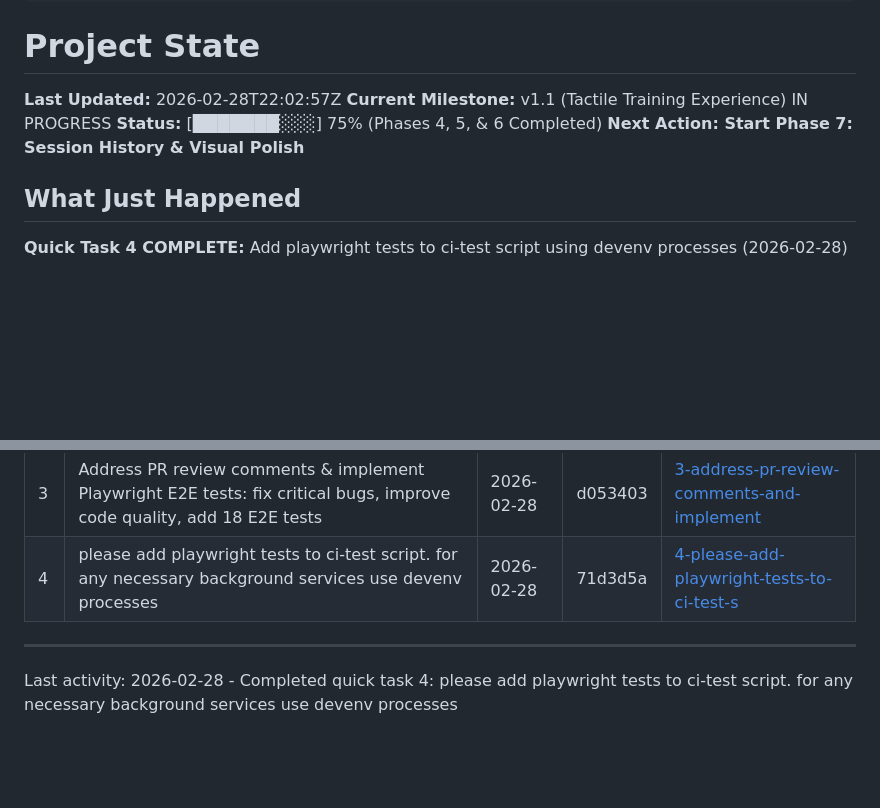
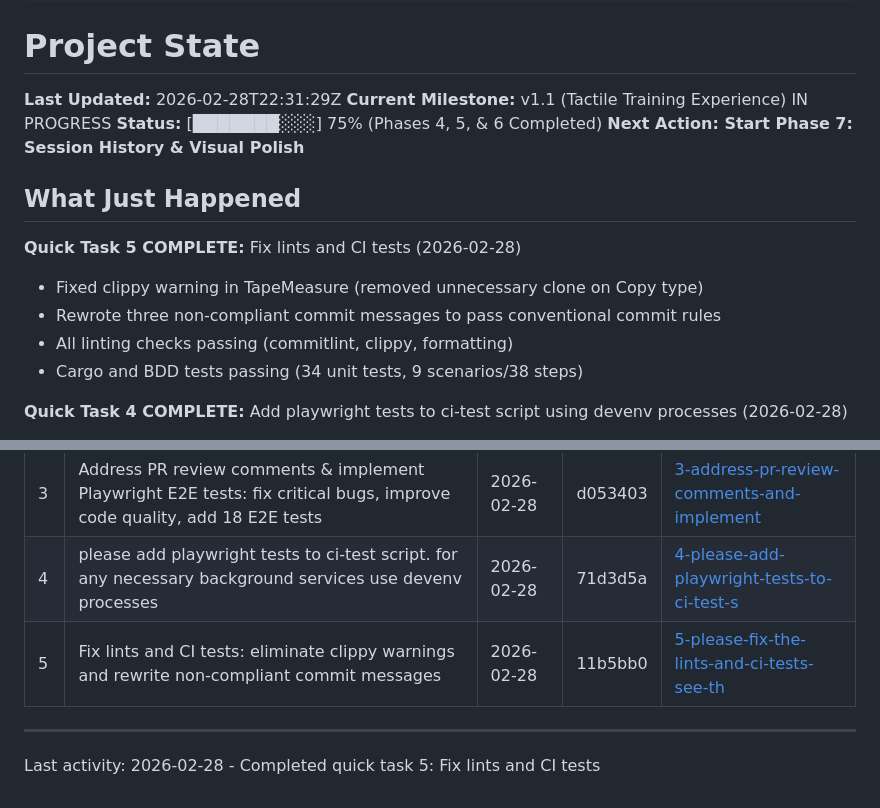
Before and after one commit to rob-mur/simple-strength-assistant, a Markdown page: .planning/STATE.md, 2 parts joined by grey strips. Drawn GitHub-style; blank space fills up the shorter version.

Commit message:
docs(quick-5): complete fix lints and ci tests
- Created summary with task commits and verification results
- Updated STATE.md with quick task 5 completion
- All linting checks passing (commitlint, clippy, formatting)
- Cargo and BDD tests passing

```diff
--- a/.planning/STATE.md
+++ b/.planning/STATE.md
@@ -15,12 +15,18 @@ progress:
 
 # Project State
 
-**Last Updated:** 2026-02-28T22:02:57Z
+**Last Updated:** 2026-02-28T22:31:29Z
 **Current Milestone:** v1.1 (Tactile Training Experience) IN PROGRESS
 **Status:** [███████░░░] 75% (Phases 4, 5, & 6 Completed)
 **Next Action: Start Phase 7: Session History & Visual Polish**
 
 ## What Just Happened
+
+**Quick Task 5 COMPLETE:** Fix lints and CI tests (2026-02-28)
+- Fixed clippy warning in TapeMeasure (removed unnecessary clone on Copy type)
+- Rewrote three non-compliant commit messages to pass conventional commit rules
+- All linting checks passing (commitlint, clippy, formatting)
+- Cargo and BDD tests passing (34 unit tests, 9 scenarios/38 steps)
 
 **Quick Task 4 COMPLETE:** Add playwright tests to ci-test script using devenv processes (2026-02-28)
 - Updated devenv.nix to include a serve process
@@ -97,7 +103,8 @@ None.
 | 2 | Implement BDD step definitions for TapeMeasure feature files to verify core interaction behaviors | 2026-02-28 | 4caad8f | [2-implement-bdd-step-definitions-for-tapem](./quick/2-implement-bdd-step-definitions-for-tapem/) |
 | 3 | Address PR review comments & implement Playwright E2E tests: fix critical bugs, improve code quality, add 18 E2E tests | 2026-02-28 | d053403 | [3-address-pr-review-comments-and-implement](./quick/3-address-pr-review-comments-and-implement/) |
 | 4 | please add playwright tests to ci-test script. for any necessary background services use devenv processes | 2026-02-28 | 71d3d5a | [4-please-add-playwright-tests-to-ci-test-s](./quick/4-please-add-playwright-tests-to-ci-test-s/) |
+| 5 | Fix lints and CI tests: eliminate clippy warnings and rewrite non-compliant commit messages | 2026-02-28 | 11b5bb0 | [5-please-fix-the-lints-and-ci-tests-see-th](./quick/5-please-fix-the-lints-and-ci-tests-see-th/) |
 
 ---
 
-Last activity: 2026-02-28 - Completed quick task 4: please add playwright tests to ci-test script. for any necessary background services use devenv processes
+Last activity: 2026-02-28 - Completed quick task 5: Fix lints and CI tests
```
Also changed, not shown: 1 other file.
